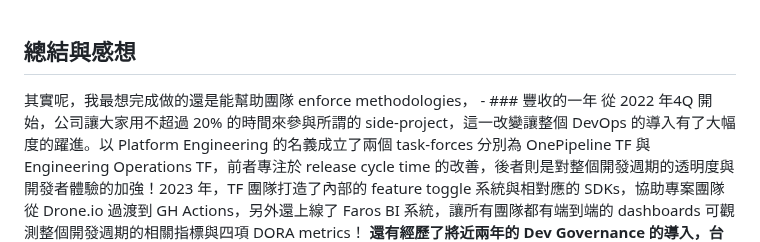
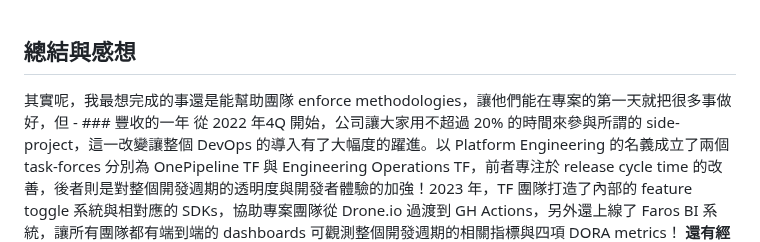
Before and after one commit to pofengliu/devops-notes, a Markdown page: pages/回顧 2023.md, the part around the change. GitHub-like rendering.

Commit message:
Auto saved by Logseq

```diff
--- a/pages/回顧 2023.md
+++ b/pages/回顧 2023.md
@@ -1,5 +1,5 @@
 ## 總結與感想
-其實呢，我最想完成做的還是能幫助團隊 enforce methodologies，
+其實呢，我最想完成的事還是能幫助團隊 enforce methodologies，讓他們能在專案的第一天就把很多事做好，但
 	- ### 豐收的一年
 	  從 2022 年4Q 開始，公司讓大家用不超過 20% 的時間來參與所謂的 side-project，這一改變讓整個 DevOps 的導入有了大幅度的躍進。以 Platform Engineering 的名義成立了兩個 task-forces 分別為 OnePipeline TF 與 Engineering Operations TF，前者專注於 release cycle time 的改善，後者則是對整個開發週期的透明度與開發者體驗的加強！2023 年，TF 團隊打造了內部的 feature toggle 系統與相對應的 SDKs，協助專案團隊從 Drone.io 過渡到 GH Actions，另外還上線了 Faros BI 系統，讓所有團隊都有端到端的 dashboards 可觀測整個開發週期的相關指標與四項 DORA metrics！
 	  **還有經歷了將近兩年的 Dev Governance 的導入，台灣團隊以總公司 RD 人數的尾數不到的情況，卻佔了將近 36% DevGov Best Practices 的投稿與採納，足見台灣對於工程文化的認真與改善程度！**卓越表現也讓 TF 團隊獲頒 SPOT bonus awards，大家還用了這筆錢**舉辦了公司內部第一屆的 DevOpsDays，整天的分享會與工作坊對於 TF 團員帶來更好的 visibility 與一年來豐碩成果的總結。**
```
